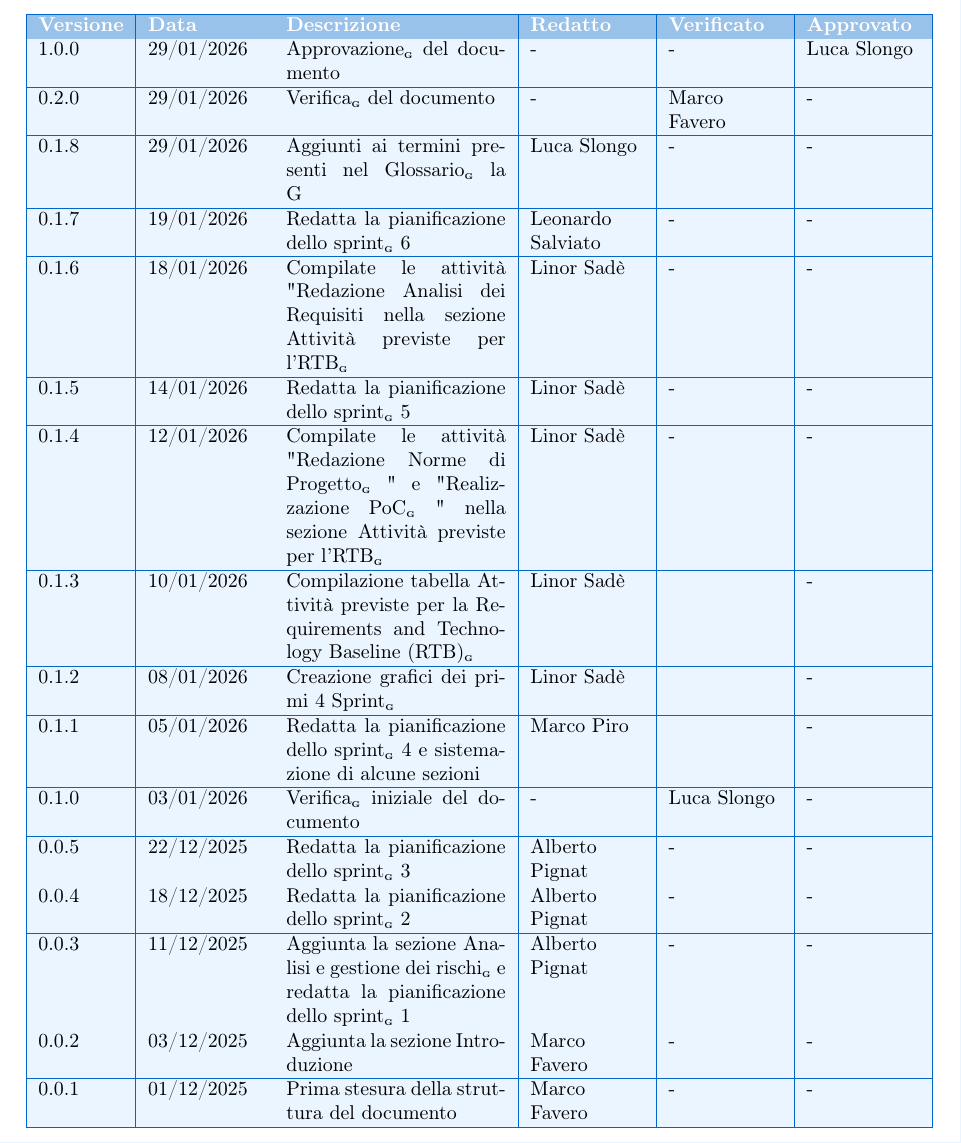
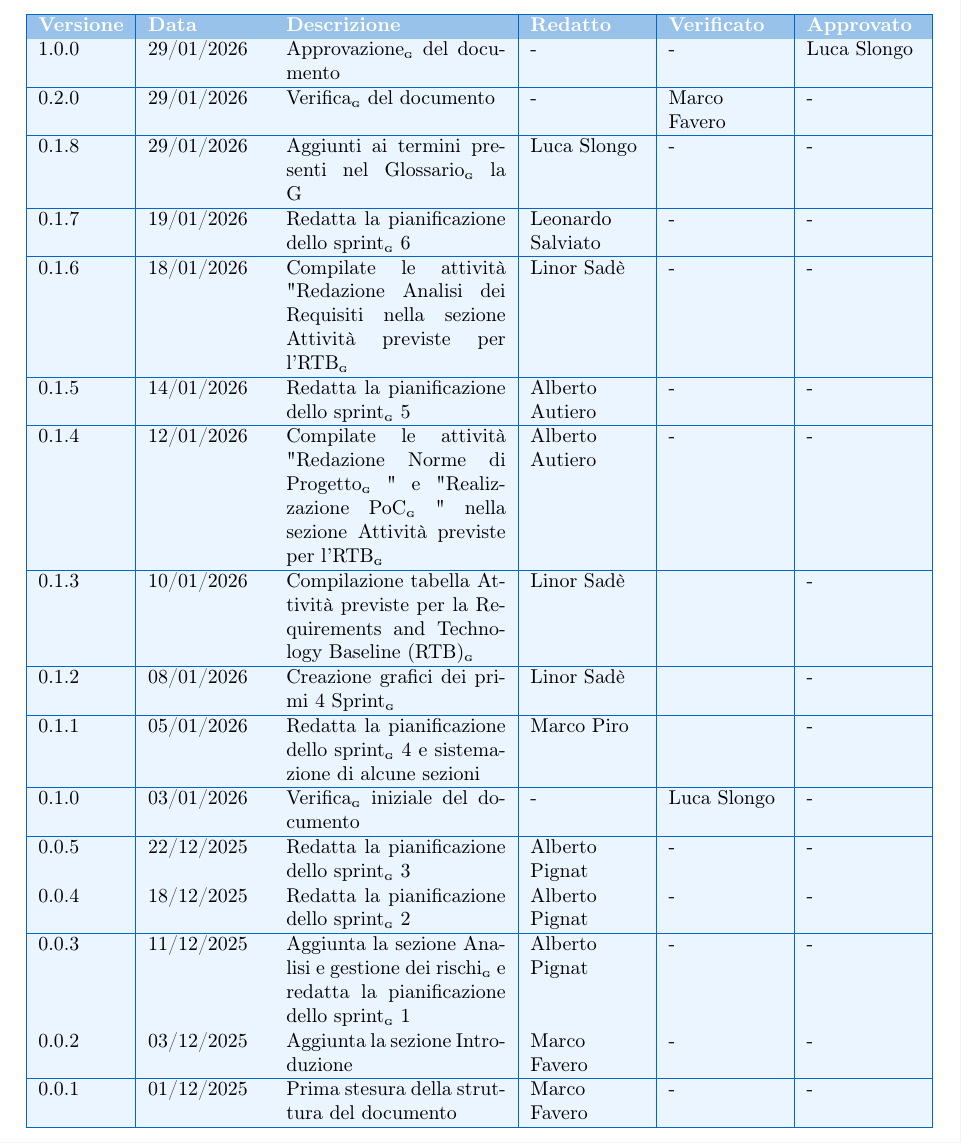
Before and after one commit to BugBustersUnipd/DocumentazioneSWE, a LaTeX document (RTB/PIANO DI PROGETTO/Piano di progetto.tex): part of page 2 of 33, cut so that both start at the same text. Compiled offline with pdfLaTeX.

Commit message:
small changes

```diff
--- a/RTB/PIANO DI PROGETTO/Piano di progetto.tex
+++ b/RTB/PIANO DI PROGETTO/Piano di progetto.tex
@@ -134,9 +134,9 @@ Il Piano di Progetto\pediceG riporta il riepilogo delle attività effettuate e q
 \hline
 \rowcolor{secondaryblue!10}0.1.6 & 18/01/2026 & Compilate le attività "Redazione Analisi dei Requisiti nella sezione Attività previste per l'RTB\pediceG & Linor Sadè & - & - \\
 \hline
-\rowcolor{secondaryblue!10}0.1.5 & 14/01/2026 & Redatta la pianificazione dello sprint\pediceG 5 & Linor Sadè & - & - \\
-\hline
-\rowcolor{secondaryblue!10}0.1.4 & 12/01/2026 & Compilate le attività "Redazione Norme di Progetto\pediceG" e "Realizzazione PoC\pediceG" nella sezione Attività previste per l'RTB\pediceG & Linor Sadè & - & - \\
+\rowcolor{secondaryblue!10}0.1.5 & 14/01/2026 & Redatta la pianificazione dello sprint\pediceG 5 & Alberto Autiero & - & - \\
+\hline
+\rowcolor{secondaryblue!10}0.1.4 & 12/01/2026 & Compilate le attività "Redazione Norme di Progetto\pediceG" e "Realizzazione PoC\pediceG" nella sezione Attività previste per l'RTB\pediceG & Alberto Autiero & - & - \\
 \hline
 \rowcolor{secondaryblue!10}0.1.3 & 10/01/2026 & Compilazione tabella Attività previste per la Requirements and Technology Baseline (RTB)\pediceG & Linor Sadè & & - \\
 \hline
```
Also changed, not shown: RTB/PIANO DI PROGETTO/Piano di progetto.pdf.
